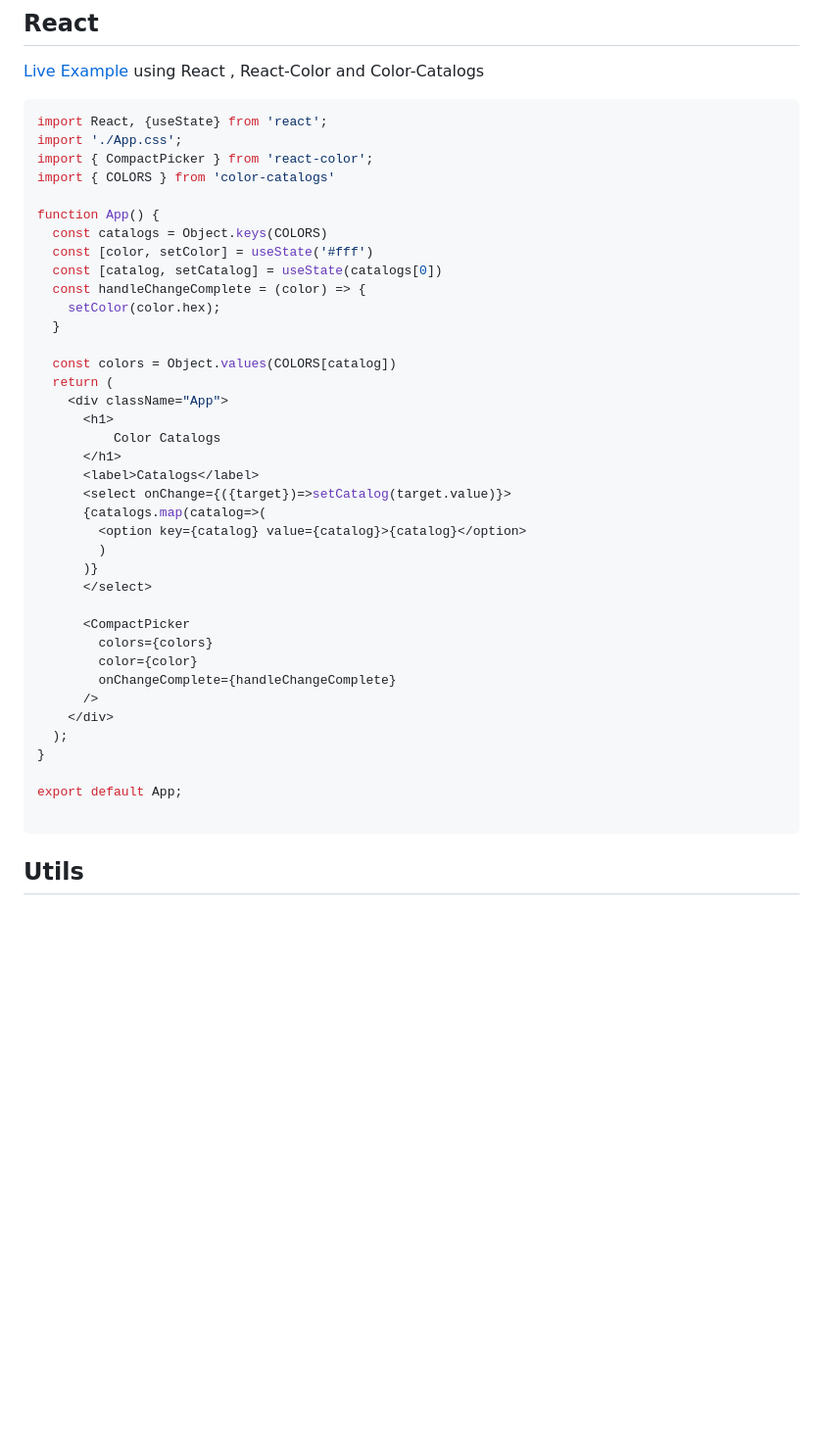
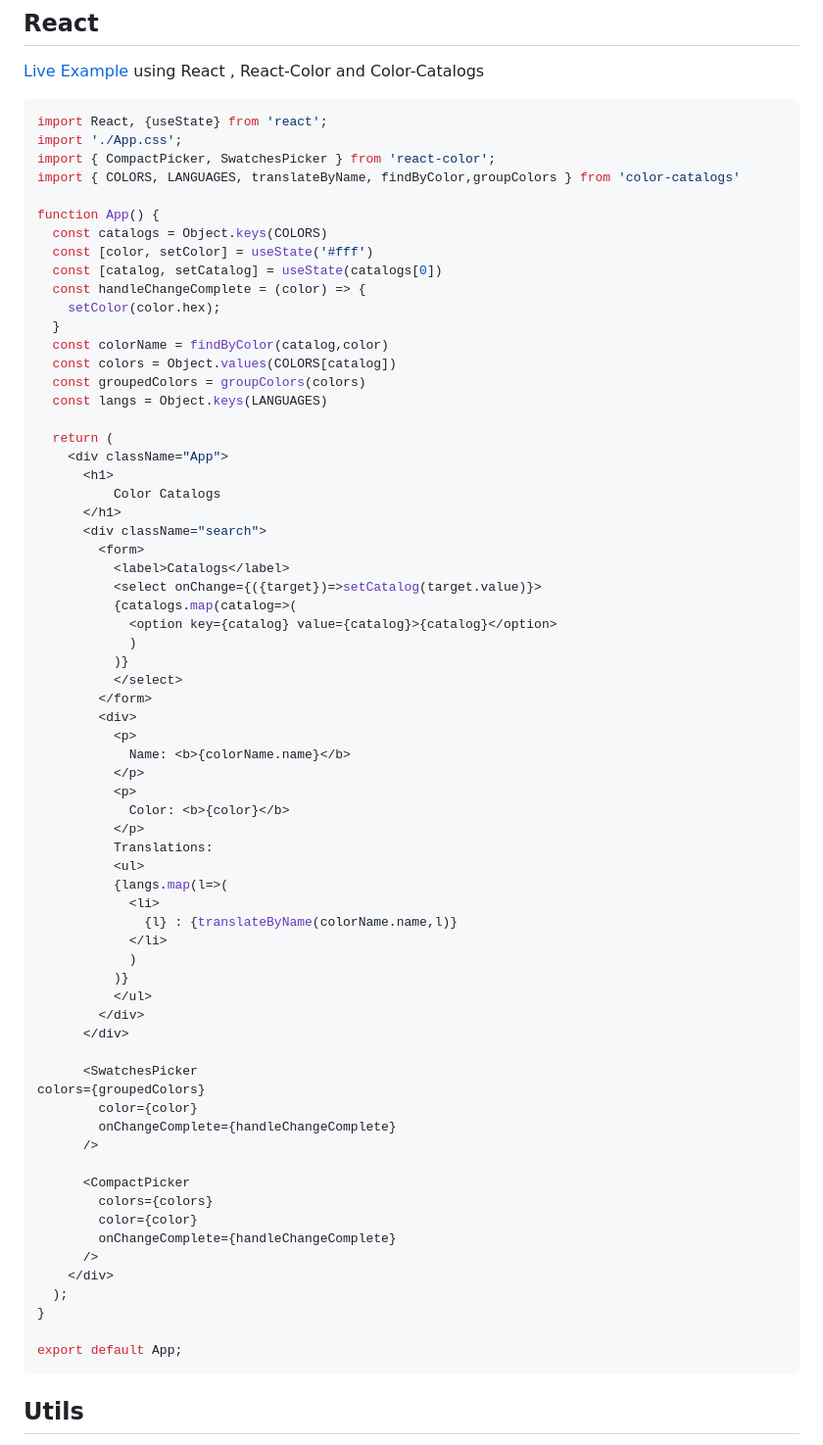
Before and after one commit to mariohmol/color-catalogs, a Markdown page: README.md, the part around the change printed below. Shown: that part at 98% size. GitHub-like rendering; blank space fills up the shorter version.

````diff
--- a/README.md
+++ b/README.md
@@ -89,8 +84,8 @@ Here you can find color names in:
 ```jsx
 import React, {useState} from 'react';
 import './App.css';
-import { CompactPicker } from 'react-color';
-import { COLORS } from 'color-catalogs'
+import { CompactPicker, SwatchesPicker } from 'react-color';
+import { COLORS, LANGUAGES, translateByName, findByColor,groupColors } from 'color-catalogs'
 
 function App() {
   const catalogs = Object.keys(COLORS)
@@ -99,20 +94,50 @@ function App() {
   const handleChangeComplete = (color) => {
     setColor(color.hex);
   }
+  const colorName = findByColor(catalog,color)
+  const colors = Object.values(COLORS[catalog])
+  const groupedColors = groupColors(colors)
+  const langs = Object.keys(LANGUAGES)
 
-  const colors = Object.values(COLORS[catalog])
   return (
     <div className="App">
       <h1>
           Color Catalogs
       </h1>
-      <label>Catalogs</label>
-      <select onChange={({target})=>setCatalog(target.value)}>
-      {catalogs.map(catalog=>(
-        <option key={catalog} value={catalog}>{catalog}</option>
-        )
-      )}
-      </select>
+      <div className="search">
+        <form>
+          <label>Catalogs</label>
+          <select onChange={({target})=>setCatalog(target.value)}>
+          {catalogs.map(catalog=>(
+            <option key={catalog} value={catalog}>{catalog}</option>
+            )
+          )}
+          </select>
+        </form>
+        <div>
+          <p>
+            Name: <b>{colorName.name}</b>
+          </p>
+          <p>
+            Color: <b>{color}</b>
+          </p>
+          Translations:
+          <ul>
+          {langs.map(l=>(
+            <li>
+              {l} : {translateByName(colorName.name,l)}
+            </li>
+            )
+          )}
+          </ul>
+        </div>
+      </div>
+
+      <SwatchesPicker
+colors={groupedColors}
+        color={color}
+        onChangeComplete={handleChangeComplete}
+      />
 
       <CompactPicker
         colors={colors}
@@ -124,7 +149,6 @@ function App() {
 }
 
 export default App;
-
 ```
 
 
````
Also changed, not shown: other parts of README.md (+33 -22 lines), docs/grouped.png (added), docs/picker.png (added), 8 other files.
